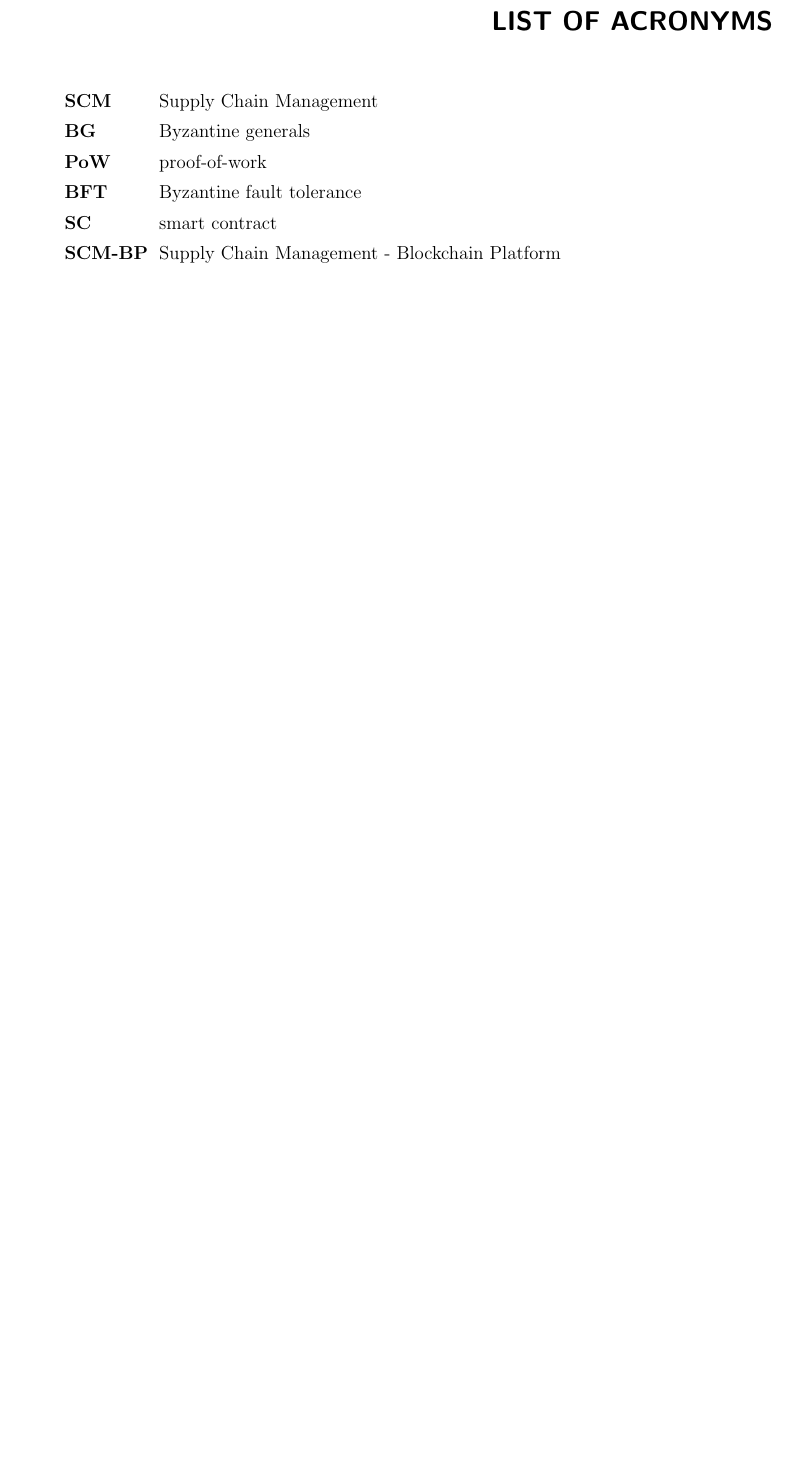
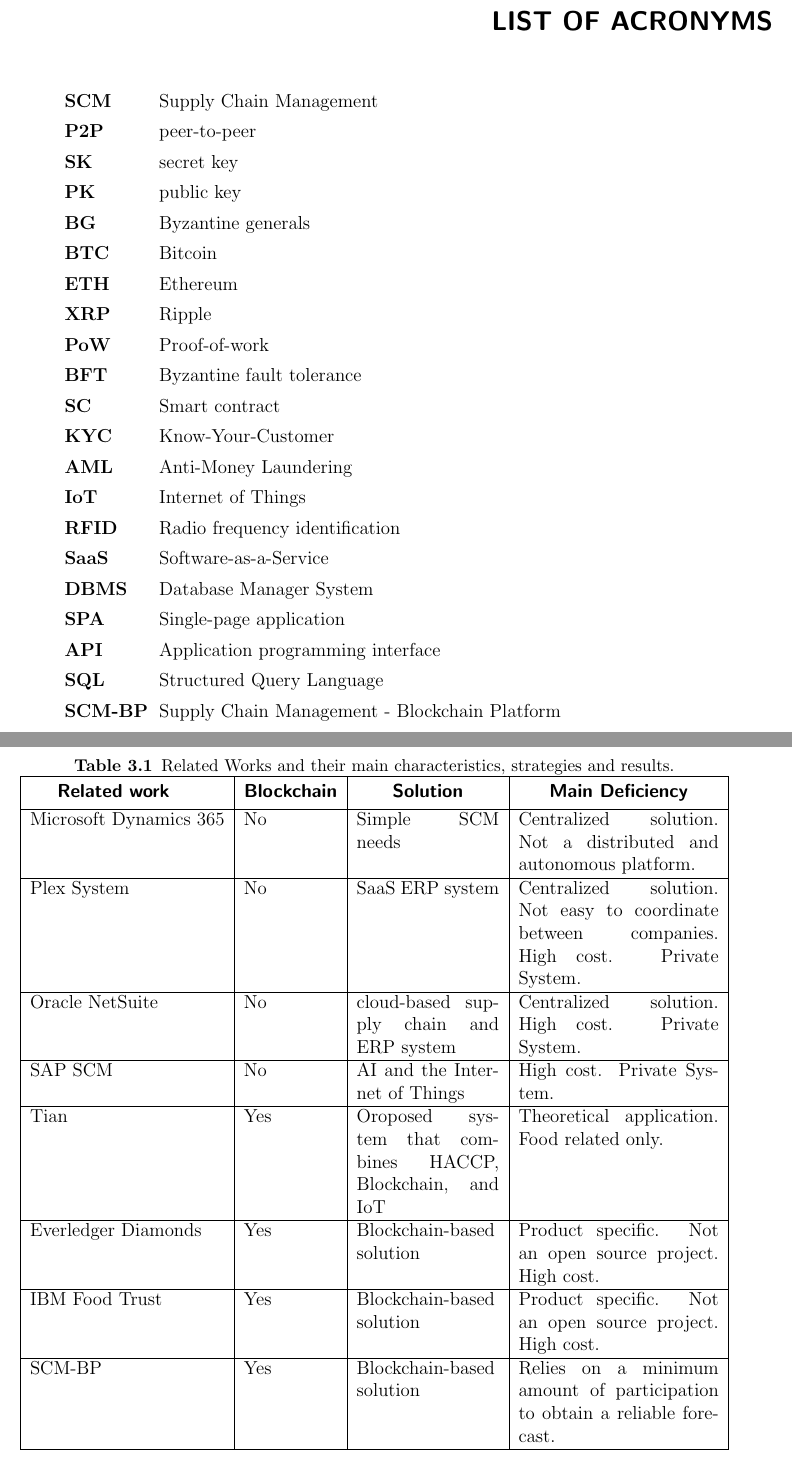
Before and after one commit to juniorug/Master-thesis, a LaTeX thesis (template-qual.tex, which reads chapters/3_RELATED_WORK/3_RELATED_WORK.tex): part of page 17 of 87 before the commit and two parts of pages 17 and 48 of 89 after it, the two joined at a grey line, cut so that both start at the same text, the shorter picture padded with empty space. Compiled offline with pdfLaTeX.

Commit message:
Flavia's request changes: chapter 3, adding comparative, tables, etc...

```diff
--- a/chapters/3_RELATED_WORK/3_RELATED_WORK.tex
+++ b/chapters/3_RELATED_WORK/3_RELATED_WORK.tex
@@ -34,0 +56,25 @@
+\begin{table}[H]
+\caption{Related Works and their main characteristics, strategies and results.}
+\label{table:userStories}
+    \begin{tabular}{|l|p{2.1cm}|p{3.2cm}|p{4.5cm}|}
+    \hline
+    \thead{Related work} & \thead{Blockchain} & \thead{Solution} & \thead{Main Deficiency} \\
+    \hline
+    Microsoft Dynamics 365  & No & Simple SCM needs & Centralized solution. Not a distributed and autonomous platform.\\
+    \hline
+    Plex System  & No & SaaS ERP system & Centralized solution. Not easy to coordinate between companies. High cost. Private System. \\
+    \hline
+    Oracle  NetSuite  & No & cloud-based supply chain and ERP system & Centralized solution. High cost. Private System.\\
+    \hline
+    SAP SCM  & No & AI and the Internet of Things & High cost. Private System.\\
+    \hline
+    Tian  & Yes & Oroposed system that combines HACCP, Blockchain, and IoT & Theoretical application. Food related only.\\
+    \hline
+    Everledger Diamonds  & Yes & Blockchain-based solution & Product specific. Not an open source project. High cost. \\
+    \hline
+    IBM Food Trust  & Yes & Blockchain-based solution & Product specific. Not an open source project. High cost.\\
+    \hline
+    SCM-BP  & Yes & Blockchain-based solution & Relies on a minimum amount of participation to obtain a reliable forecast.\\
+    \hline
+    \end{tabular}
+\end{table}
--- a/template-qual.tex
+++ b/template-qual.tex
@@ -25,6 +25,8 @@
 \renewcommand\theadfont{\bfseries\sffamily}
 \usepackage{minted}
 \usepackage[table]{xcolor}% http://ctan.org/pkg/xcolor
+\usepackage{makecell}
+\renewcommand\theadfont{\bfseries\sffamily}
 
 % ADD SUBSUBSUBSECTION
 \newcommand{\subsubsubsection}[1]{\paragraph{#1}\mbox{}\\}
@@ -84,13 +86,28 @@
 \chapter*{List of Acronyms}
 \begin{acronym}[PPGESP]
     \acro{SCM}{Supply Chain Management}
+    \acro{P2P}{peer-to-peer}
+    \acro{SK}{secret key}
+    \acro{PK}{public key}
     \acro{PPGESP}{Programa de Pós-Graduação em Engenharia de Sistemas e Produtos}
     \acro{CNPq}{Conselho Nacional de Desenvolvimento Científico e Tecnológico}
     \acro{BG}{Byzantine generals}
-    \acro{PoW}{proof-of-work}
+    \acro{BTC}{Bitcoin}
+    \acro{ETH}{Ethereum}
+    \acro{XRP}{Ripple}
+    \acro{PoW}{Proof-of-work}
     \acro{BFT}{Byzantine fault tolerance}
-    \acro{SC}{smart contract}
+    \acro{SC}{Smart contract}
+    \acro{KYC}{Know-Your-Customer}
+    \acro{AML}{Anti-Money Laundering}
     \acro{TAM}{Technology Acceptance Model}
+    \acro{IoT}{Internet of Things}
+    \acro{RFID}{Radio frequency identification}
+    \acro{SaaS}{Software-as-a-Service}
+    \acro{DBMS}{Database Manager System}
+    \acro{SPA}{Single-page application}
+    \acro{API}{Application programming interface}
+    \acro{SQL}{Structured Query Language}
     \acro{SCM-BP}{Supply Chain Management - Blockchain Platform}
 \end{acronym}
 
```
Also changed, not shown: chapters/1_INTRODUCTION/1_INTRODUCTION.tex (+1 -1 lines), chapters/2_THEORETICAL_BACKGROUND/sections/3_blockchain.tex (+1 -1 lines), chapters/2_THEORETICAL_BACKGROUND/sections/4_fundamentalsOfBlockchain.tex (+1 -1 lines), chapters/2_THEORETICAL_BACKGROUND/sections/5_publicVsPrivate.tex (+2 -2 lines), chapters/2_THEORETICAL_BACKGROUND/sections/8_hyperledger.tex (+1 -1 lines), chapters/4_TECHNICAL_SPECIFICATION/sections/1_applicationArchitecture/modules/01_webAppFrondEnd.tex (+1 -1 lines), chapters/4_TECHNICAL_SPECIFICATION/sections/1_applicationArchitecture/modules/04_dataStorage.tex (+1 -1 lines), chapters/4_TECHNICAL_SPECIFICATION/sections/4_methods.tex (+1 -1 lines), chapters/4_TECHNICAL_SPECIFICATION/sections/5_use_example.tex (+1 -1 lines), chapters/3_RELATED_WORK/3_RELATED_WORK.tex (25 more changed lines).
